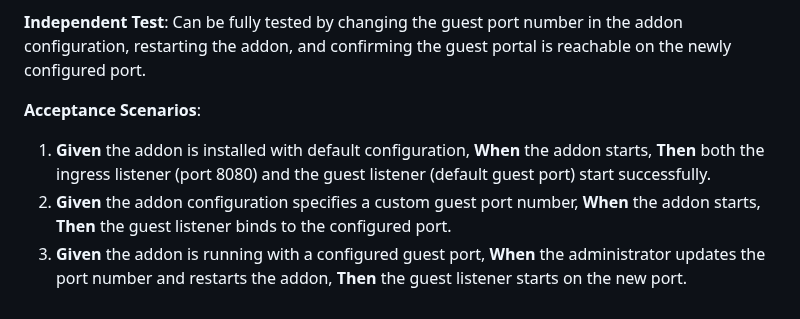
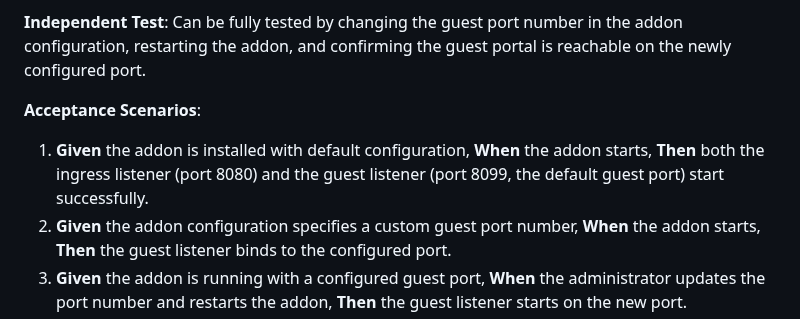
Before and after one commit to tykeal/homeassistant-captive-portal, a Markdown page: specs/004-dual-port-networking/spec.md, the part around the change. Rendered like a GitHub page.

Commit message:
Docs: fix checklist accuracy and scenario clarity
Align checklist items with spec's technical audience.
Add explicit default port 8099 to acceptance scenario 1.

Co-authored-by: Copilot <223556219+Copilot@users.noreply.github.com>
Signed-off-by: Andrew Grimberg <tykeal@bardicgrove.org>

```diff
--- a/specs/004-dual-port-networking/spec.md
+++ b/specs/004-dual-port-networking/spec.md
@@ -71,7 +71,7 @@ An addon administrator installs or updates the captive portal addon. In the addo
 
 **Acceptance Scenarios**:
 
-1. **Given** the addon is installed with default configuration, **When** the addon starts, **Then** both the ingress listener (port 8080) and the guest listener (default guest port) start successfully.
+1. **Given** the addon is installed with default configuration, **When** the addon starts, **Then** both the ingress listener (port 8080) and the guest listener (port 8099, the default guest port) start successfully.
 2. **Given** the addon configuration specifies a custom guest port number, **When** the addon starts, **Then** the guest listener binds to the configured port.
 3. **Given** the addon is running with a configured guest port, **When** the administrator updates the port number and restarts the addon, **Then** the guest listener starts on the new port.
 4. **Given** the addon configuration, **When** the administrator views the port mapping settings, **Then** the guest port is clearly labeled and its purpose is described.
```
Also changed, not shown: 1 other file.
